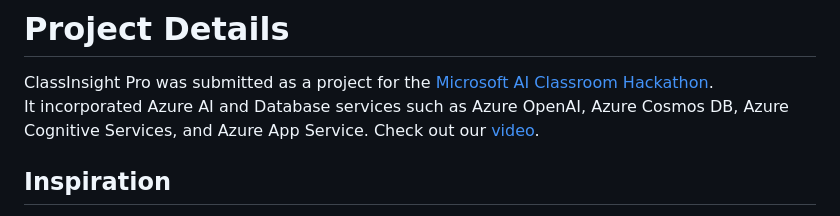
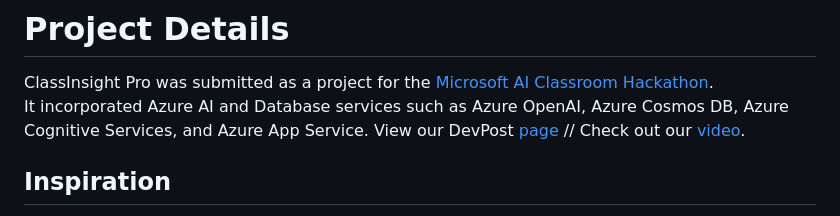
Before and after one commit to Diskordlit/ClassInsight, a Markdown page: README.md, the part around the change. Rendered like a GitHub page.

Commit message:
added DevPost link to README

```diff
--- a/README.md
+++ b/README.md
@@ -8,7 +8,7 @@
 # Project Details
 ClassInsight Pro was submitted as a project for the [Microsoft AI Classroom Hackathon](https://microsoftaiclassroom.devpost.com/). <br>
 It incorporated Azure AI and Database services such as Azure OpenAI, Azure Cosmos DB, Azure Cognitive Services, and Azure App Service.
-Check out our [video](https://youtu.be/_PQHbRLQFLo).
+View our DevPost [page](https://devpost.com/software/classinsight-pro) // Check out our [video](https://youtu.be/_PQHbRLQFLo).
 
 ## Inspiration
 The pandemic had brought about the transition of traditional lectures towards an online medium. This led to classes being recorded on platforms such as Microsoft Stream and so forth which allowed for students to look out for points they may have missed out on by simply watching the lecture recording. However, the abundance of recordings meant that students were overloaded with information.
```
